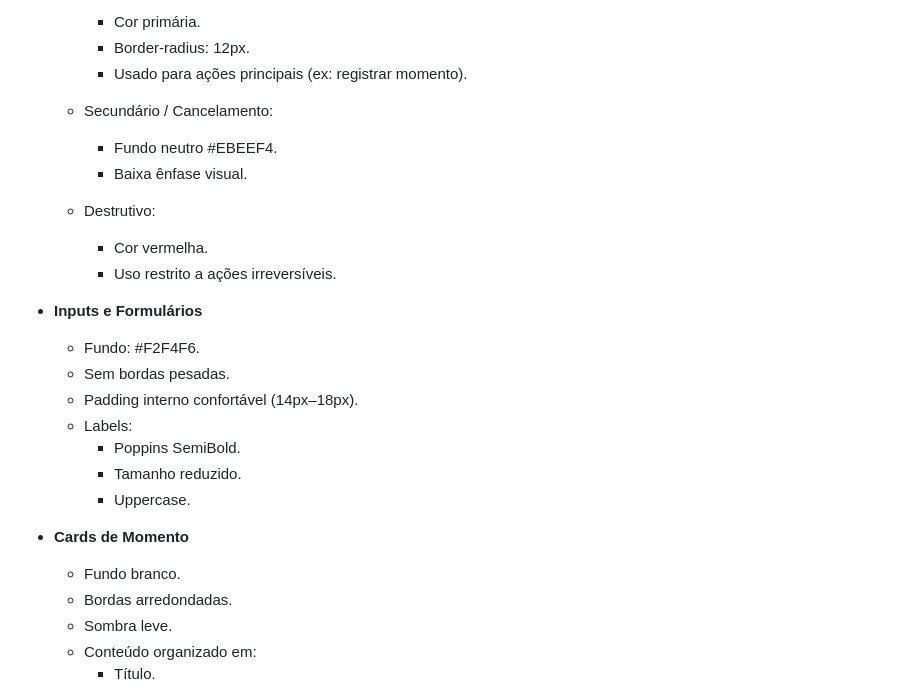
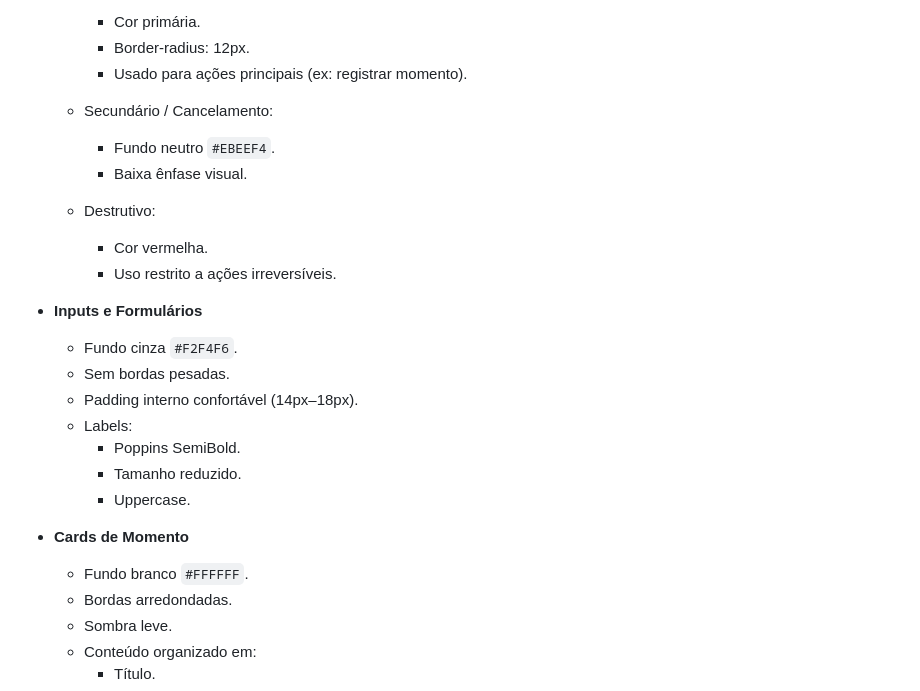
Before and after one commit to leonardocpadilha/life-track, a Markdown page: docs/design-system.md, the part around one of its changes. Rendered like a GitHub page.

Commit message:
Atualizando paleta de cores do design system

```diff
--- a/docs/design-system.md
+++ b/docs/design-system.md
@@ -69,7 +70,7 @@ Elementos visuais reutilizáveis da aplicação.
     - Usado para ações principais (ex: registrar momento).
 
   - Secundário / Cancelamento:
-    - Fundo neutro #EBEEF4.
+    - Fundo neutro `#EBEEF4`.
     - Baixa ênfase visual.
 
   - Destrutivo:
@@ -77,7 +78,7 @@ Elementos visuais reutilizáveis da aplicação.
     - Uso restrito a ações irreversíveis.
 
 - **Inputs e Formulários**
-  - Fundo: #F2F4F6.
+  - Fundo cinza `#F2F4F6`.
   - Sem bordas pesadas.
   - Padding interno confortável (14px–18px).
   - Labels:
@@ -86,7 +87,7 @@ Elementos visuais reutilizáveis da aplicação.
     - Uppercase.
 
 - **Cards de Momento**
-  - Fundo branco.
+  - Fundo branco `#FFFFFF`.
   - Bordas arredondadas.
   - Sombra leve.
   - Conteúdo organizado em:
```
Also changed, not shown: other parts of docs/design-system.md (+12 -11 lines).
